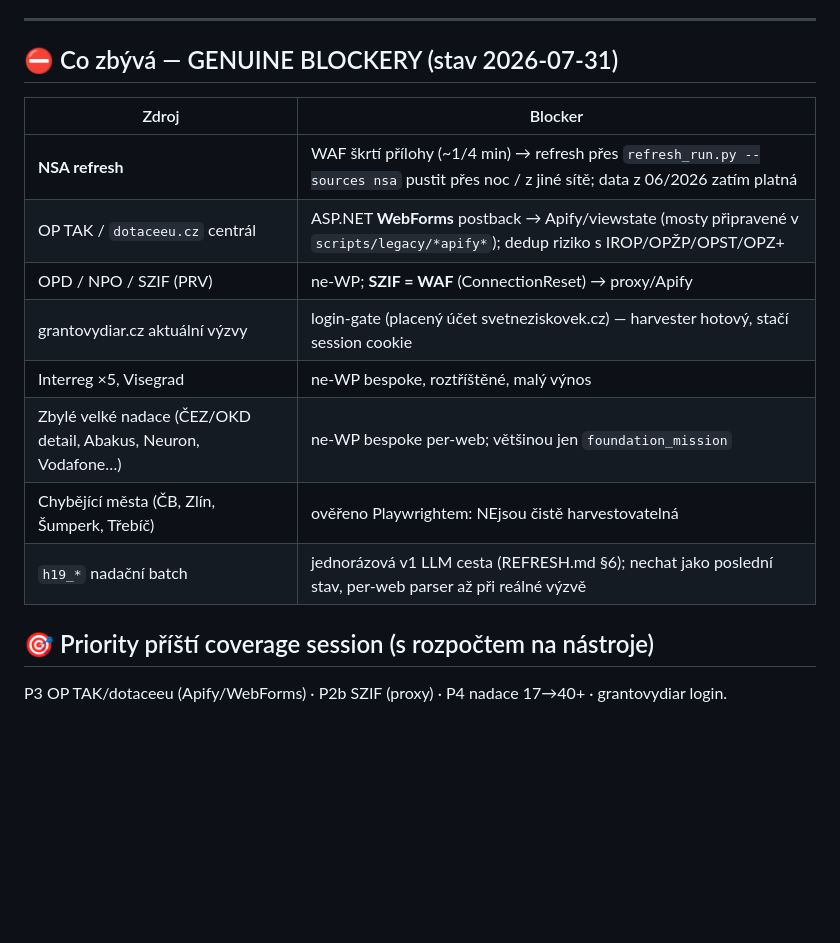
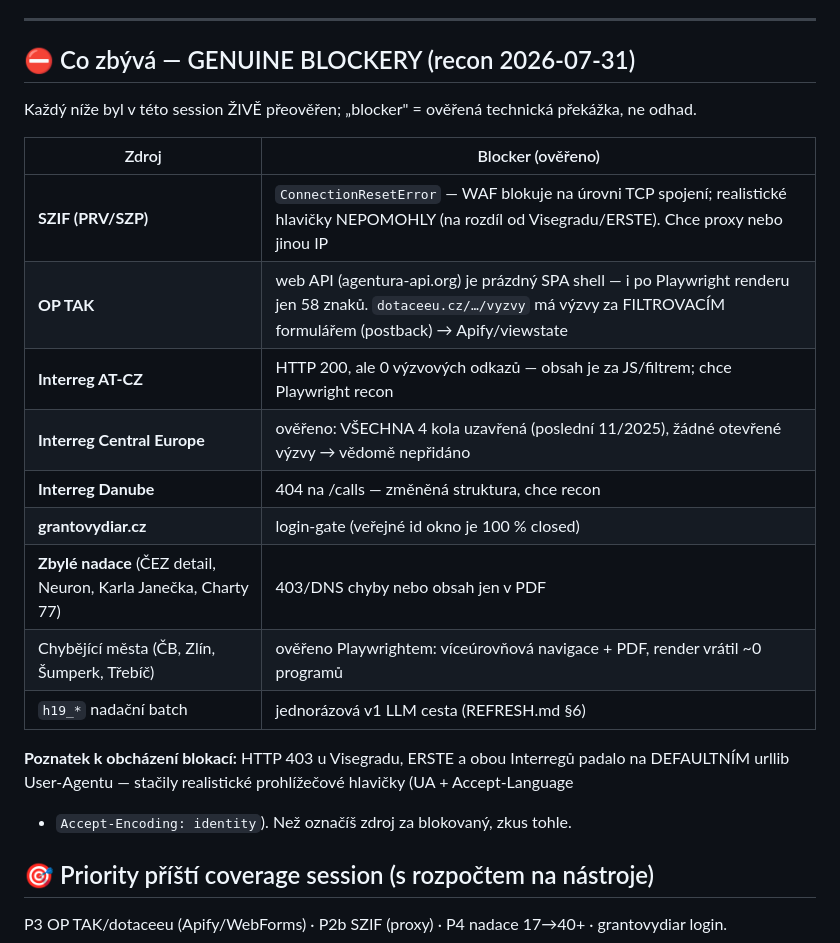
Before and after one commit to chocholous/regrantio, a Markdown page: REMAINING.md, the part around the change. GitHub-like rendering; blank space fills up the shorter version.

Commit message:
Dokumentace: přesné blockery po živém reconu + nové harvestery v CLAUDE.md

```diff
--- a/REMAINING.md
+++ b/REMAINING.md
@@ -83,18 +83,25 @@ jdou přes SFDI a nově OP Doprava).
 
 ---
 
-## ⛔ Co zbývá — GENUINE BLOCKERY (stav 2026-07-31)
+## ⛔ Co zbývá — GENUINE BLOCKERY (recon 2026-07-31)
 
-| Zdroj | Blocker |
+Každý níže byl v této session ŽIVĚ přeověřen; „blocker" = ověřená technická překážka, ne odhad.
+
+| Zdroj | Blocker (ověřeno) |
 |---|---|
-| **NSA refresh** | WAF škrtí přílohy (~1/4 min) → refresh přes `refresh_run.py --sources nsa` pustit přes noc / z jiné sítě; data z 06/2026 zatím platná |
-| OP TAK / `dotaceeu.cz` centrál | ASP.NET **WebForms** postback → Apify/viewstate (mosty připravené v `scripts/legacy/*apify*`); dedup riziko s IROP/OPŽP/OPST/OPZ+ |
-| OPD / NPO / SZIF (PRV) | ne-WP; **SZIF = WAF** (ConnectionReset) → proxy/Apify |
-| grantovydiar.cz aktuální výzvy | login-gate (placený účet svetneziskovek.cz) — harvester hotový, stačí session cookie |
-| Interreg ×5, Visegrad | ne-WP bespoke, roztříštěné, malý výnos |
-| Zbylé velké nadace (ČEZ/OKD detail, Abakus, Neuron, Vodafone…) | ne-WP bespoke per-web; většinou jen `foundation_mission` |
-| Chybějící města (ČB, Zlín, Šumperk, Třebíč) | ověřeno Playwrightem: NEjsou čistě harvestovatelná |
-| `h19_*` nadační batch | jednorázová v1 LLM cesta (REFRESH.md §6); nechat jako poslední stav, per-web parser až při reálné výzvě |
+| **SZIF (PRV/SZP)** | `ConnectionResetError` — WAF blokuje na úrovni TCP spojení; realistické hlavičky NEPOMOHLY (na rozdíl od Visegradu/ERSTE). Chce proxy nebo jinou IP |
+| **OP TAK** | web API (agentura-api.org) je prázdný SPA shell — i po Playwright renderu jen 58 znaků. `dotaceeu.cz/…/vyzvy` má výzvy za FILTROVACÍM formulářem (postback) → Apify/viewstate |
+| **Interreg AT-CZ** | HTTP 200, ale 0 výzvových odkazů — obsah je za JS/filtrem; chce Playwright recon |
+| **Interreg Central Europe** | ověřeno: VŠECHNA 4 kola uzavřená (poslední 11/2025), žádné otevřené výzvy → vědomě nepřidáno |
+| **Interreg Danube** | 404 na /calls — změněná struktura, chce recon |
+| **grantovydiar.cz** | login-gate (veřejné id okno je 100 % closed) |
+| **Zbylé nadace** (ČEZ detail, Neuron, Karla Janečka, Charty 77) | 403/DNS chyby nebo obsah jen v PDF |
+| Chybějící města (ČB, Zlín, Šumperk, Třebíč) | ověřeno Playwrightem: víceúrovňová navigace + PDF, render vrátil ~0 programů |
+| `h19_*` nadační batch | jednorázová v1 LLM cesta (REFRESH.md §6) |
+
+**Poznatek k obcházení blokací:** HTTP 403 u Visegradu, ERSTE a obou Interregů padalo na
+DEFAULTNÍM urllib User-Agentu — stačily realistické prohlížečové hlavičky (UA + Accept-Language
++ `Accept-Encoding: identity`). Než označíš zdroj za blokovaný, zkus tohle.
 
 ## 🎯 Priority příští coverage session (s rozpočtem na nástroje)
 P3 OP TAK/dotaceeu (Apify/WebForms) · P2b SZIF (proxy) · P4 nadace 17→40+ · grantovydiar login.
```
Also changed, not shown: CLAUDE.md (+3 -0 lines).
